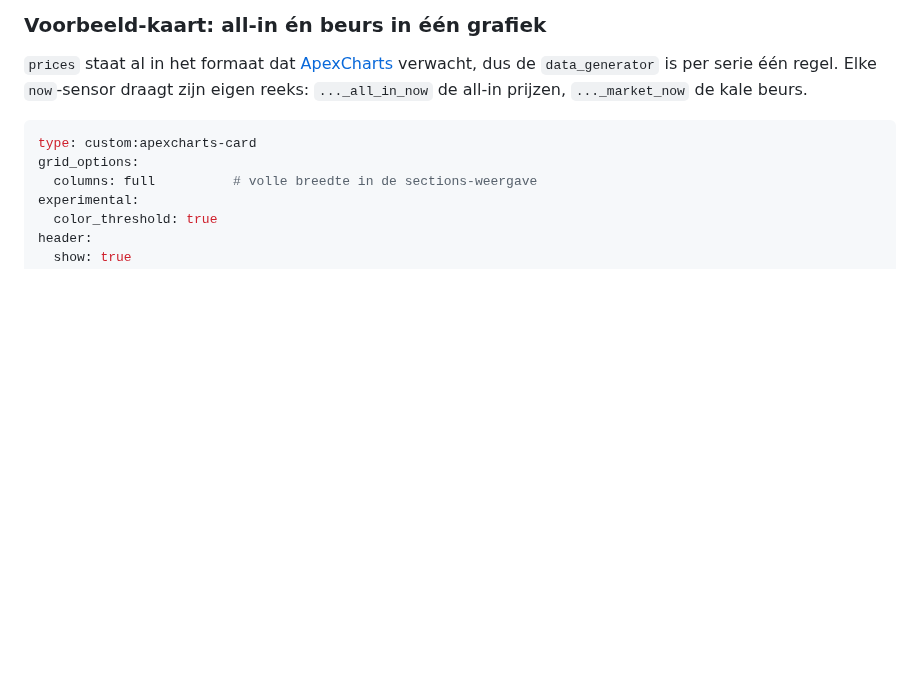
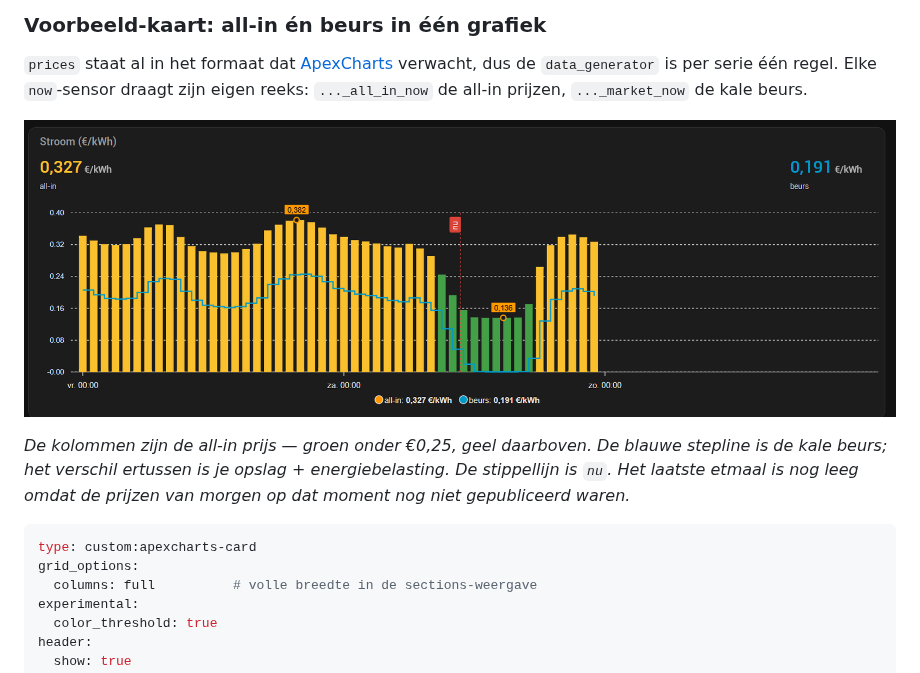
Before and after one commit to mvanrijnen/ha-dyntarNL, a Markdown page: README.md, the part around the change. Drawn GitHub-style; pictures changed too: docs/priceoverview.png (added); blank space fills up the shorter version.

Commit message:
README: screenshot van de voorbeeldkaart
Laat zien wat de YAML oplevert: all-in als kolommen (groen onder de 0,25),
de beurs als stepline eronder, en het lege etmaal zolang morgen nog niet
gepubliceerd is.

Co-Authored-By: Claude Opus 5 (1M context) <noreply@anthropic.com>
Claude-Session: https://claude.ai/code/session_01MRESdEwnT1EuxnYdrpV8Hz

````diff
--- a/README.md
+++ b/README.md
@@ -129,6 +129,12 @@ De prijs is steeds die van de sensor zelf: op `..._all_in_now` staan de all-in p
 `prices` staat al in het formaat dat [ApexCharts](https://github.com/RomRider/apexcharts-card)
 verwacht, dus de `data_generator` is per serie één regel. Elke `now`-sensor draagt zijn eigen
 reeks: `..._all_in_now` de all-in prijzen, `..._market_now` de kale beurs.
+
+![Grafiek: all-in prijzen als kolommen, beursprijs als lijn, gisteren t/m morgen](docs/priceoverview.png)
+
+*De kolommen zijn de all-in prijs — groen onder €0,25, geel daarboven. De blauwe stepline is de
+kale beurs; het verschil ertussen is je opslag + energiebelasting. De stippellijn is `nu`. Het
+laatste etmaal is nog leeg omdat de prijzen van morgen op dat moment nog niet gepubliceerd waren.*
 
 ```yaml
 type: custom:apexcharts-card
````
